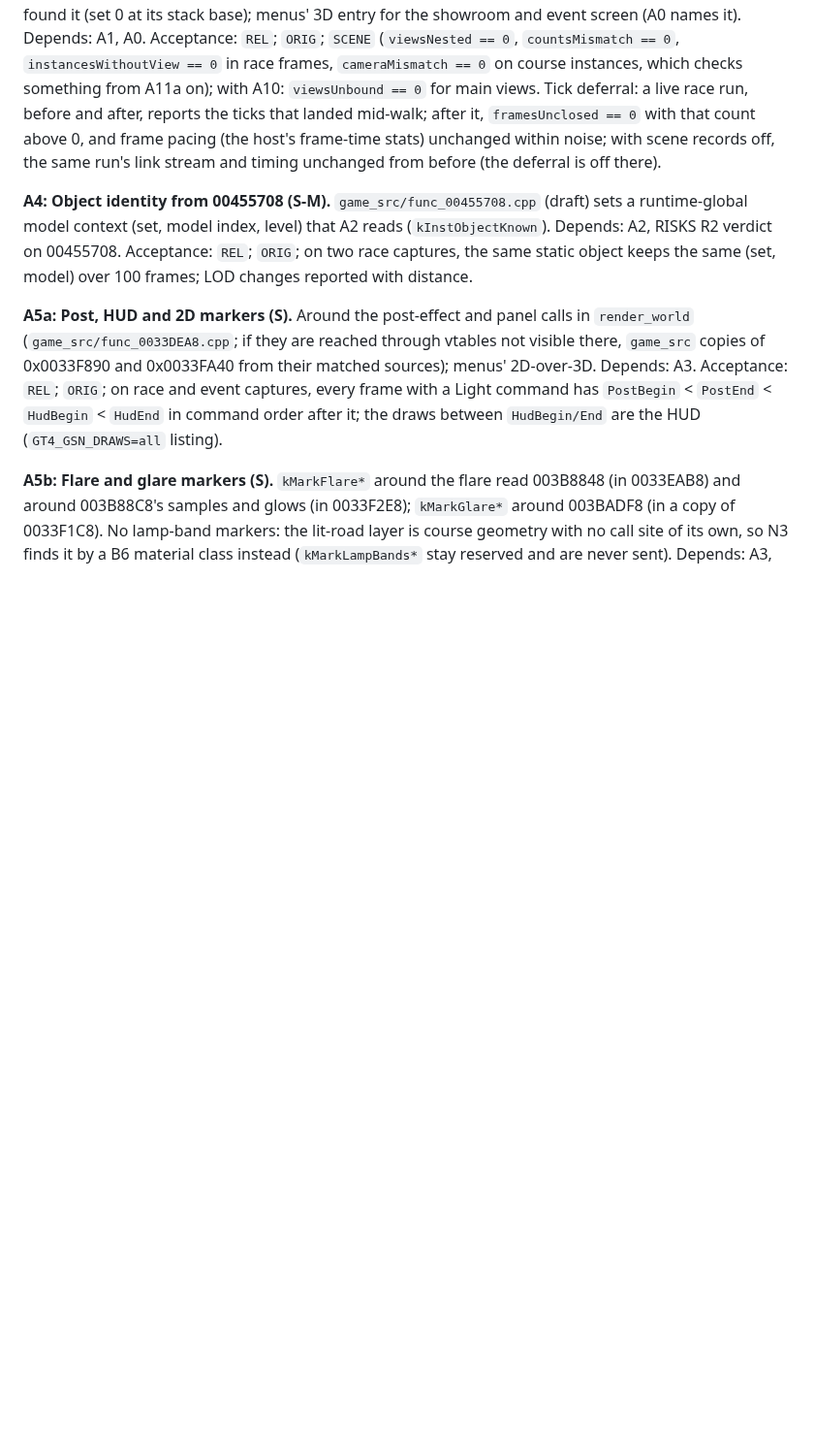
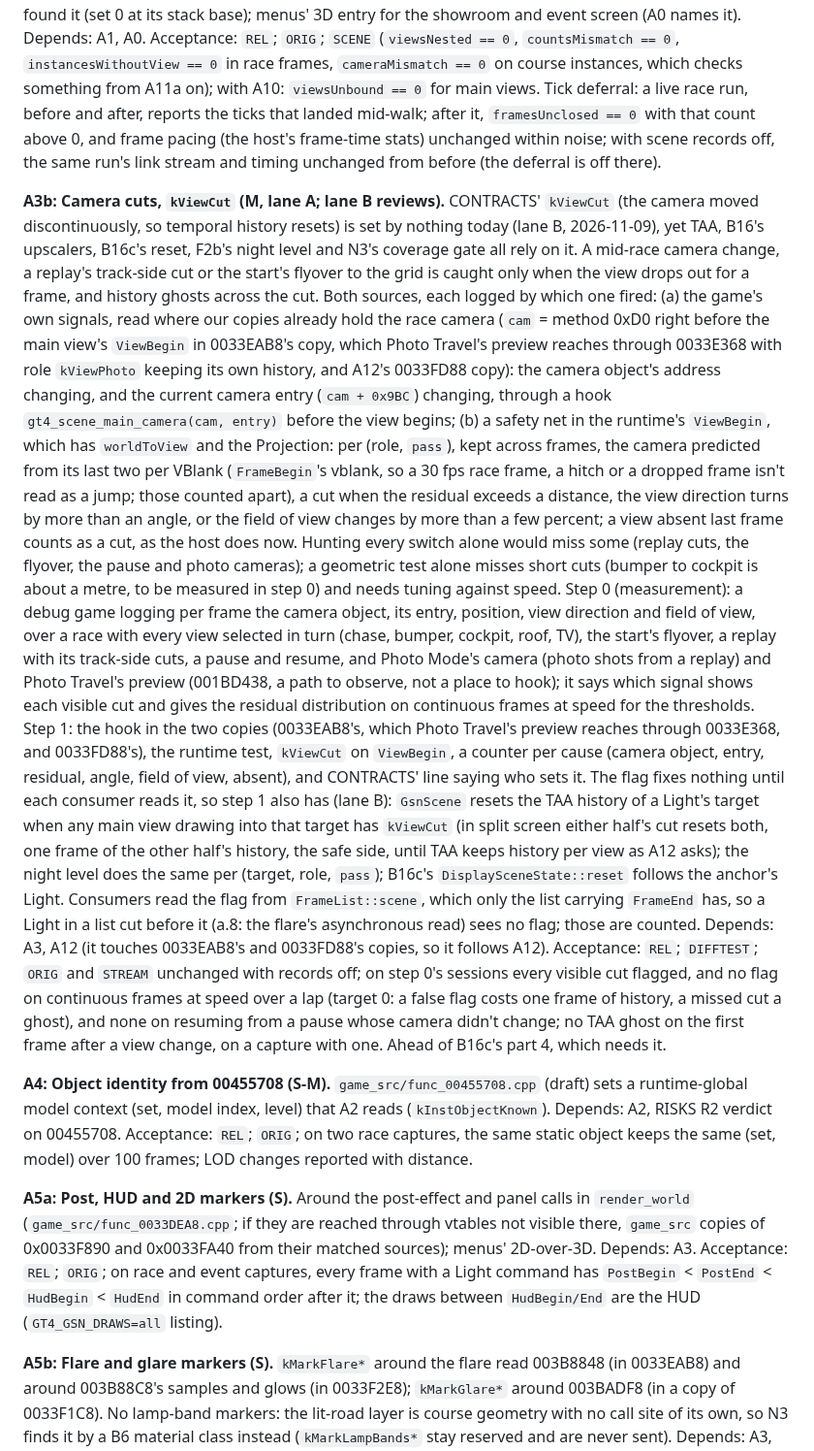
Before and after one commit to Ganitzsh/gt4-native, a Markdown page: docs/modern/PLAN.md, the part around the change. Shown at 97% size. GitHub-like rendering; blank space fills up the shorter version.

Commit message:
docs(modern): A3b, camera cuts: kViewCut from the game's camera signals and a runtime safety net
Nothing sets kViewCut today (lane B's review of N3's gate), yet every temporal consumer relies on it, so mid-race
camera changes and replay cuts ghost. Lane A's scope: the game's own signals where our copies hold the race camera
(the camera object or its current entry changing) plus a runtime test per view on worldToView and the Projection
(a constant-velocity prediction's residual, the view direction's turn, the field of view), each logged by cause;
step 0 measures which signal shows each cut and the residual on continuous frames. After A12, ahead of B16c part 4.

Docs only: tools/comment_only.py exits 0, so the build and run gates are skipped (PLAN rule 9).

Co-Authored-By: Claude Opus 5.5 <noreply@anthropic.com>

```diff
--- a/docs/modern/PLAN.md
+++ b/docs/modern/PLAN.md
@@ -153,6 +153,39 @@ on course instances, which checks something from A11a on); with A10: `viewsUnbou
 deferral: a live race run, before and after, reports the ticks that landed mid-walk; after it, `framesUnclosed ==
 0` with that count above 0, and frame pacing (the host's frame-time stats) unchanged within noise; with scene
 records off, the same run's link stream and timing unchanged from before (the deferral is off there).
+
+**A3b: Camera cuts, `kViewCut` (M, lane A; lane B reviews).** CONTRACTS' `kViewCut` (the camera moved discontinuously,
+so temporal history resets) is set by nothing today (lane B, 2026-11-09), yet TAA, B16's upscalers, B16c's reset,
+F2b's night level and N3's coverage gate all rely on it. A mid-race camera change, a replay's track-side cut or the
+start's flyover to the grid is caught only when the view drops out for a frame, and history ghosts across the cut.
+Both sources, each logged by which one fired: (a) the game's own signals, read where our copies already hold the race
+camera (`cam` = method 0xD0 right before the main view's `ViewBegin` in 0033EAB8's copy, which Photo Travel's preview
+reaches through 0033E368 with role `kViewPhoto` keeping its own history, and A12's 0033FD88 copy): the camera object's
+address changing, and the current camera entry (`cam + 0x9BC`) changing, through a hook `gt4_scene_main_camera(cam,
+entry)` before the view begins; (b) a safety net in the runtime's `ViewBegin`, which has `worldToView` and the
+Projection: per (role, `pass`), kept across frames, the camera predicted from its last two per VBlank (`FrameBegin`'s
+vblank, so a 30 fps race frame, a hitch or a dropped frame isn't read as a jump; those counted apart), a cut when the
+residual exceeds a distance, the view direction turns by more than an angle, or the field of view changes by more than
+a few percent; a view absent last frame counts as a cut, as the host does now. Hunting every switch alone would miss
+some (replay cuts, the flyover, the pause and photo cameras); a geometric test alone misses short cuts (bumper to
+cockpit is about a metre, to be measured in step 0) and needs tuning against speed. Step 0 (measurement): a debug game
+logging per frame the camera object, its entry, position, view direction and field of view, over a race with every
+view selected in turn (chase, bumper, cockpit, roof, TV), the start's flyover, a replay with its track-side cuts, a
+pause and resume, and Photo Mode's camera (photo shots from a replay) and Photo Travel's preview (001BD438, a path to
+observe, not a place to hook); it says which signal shows each visible cut and gives the residual distribution on
+continuous frames at speed for the thresholds. Step 1: the hook in the two copies (0033EAB8's, which Photo Travel's
+preview reaches through 0033E368, and 0033FD88's), the runtime test, `kViewCut` on `ViewBegin`, a counter per cause
+(camera object, entry, residual, angle, field of view, absent), and CONTRACTS' line saying who sets it. The flag fixes
+nothing until each consumer reads it, so step 1 also has (lane B): `GsnScene` resets the TAA history of a Light's
+target when any main view drawing into that target has `kViewCut` (in split screen either half's cut resets both, one
+frame of the other half's history, the safe side, until TAA keeps history per view as A12 asks); the night level does
+the same per (target, role, `pass`); B16c's `DisplaySceneState::reset` follows the anchor's Light. Consumers read the
+flag from `FrameList::scene`, which only the list carrying `FrameEnd` has, so a Light in a list cut before it (a.8:
+the flare's asynchronous read) sees no flag; those are counted. Depends: A3, A12 (it touches 0033EAB8's and 0033FD88's
+copies, so it follows A12). Acceptance: `REL`; `DIFFTEST`; `ORIG` and `STREAM` unchanged with records off; on step 0's
+sessions every visible cut flagged, and no flag on continuous frames at speed over a lap (target 0: a false flag costs
+one frame of history, a missed cut a ghost), and none on resuming from a pause whose camera didn't change; no TAA
+ghost on the first frame after a view change, on a capture with one. Ahead of B16c's part 4, which needs it.
 
 **A4: Object identity from 00455708 (S-M).** `game_src/func_00455708.cpp` (draft) sets a runtime-global model
 context (set, model index, level) that A2 reads (`kInstObjectKnown`). Depends: A2, RISKS R2 verdict on 00455708.
```
